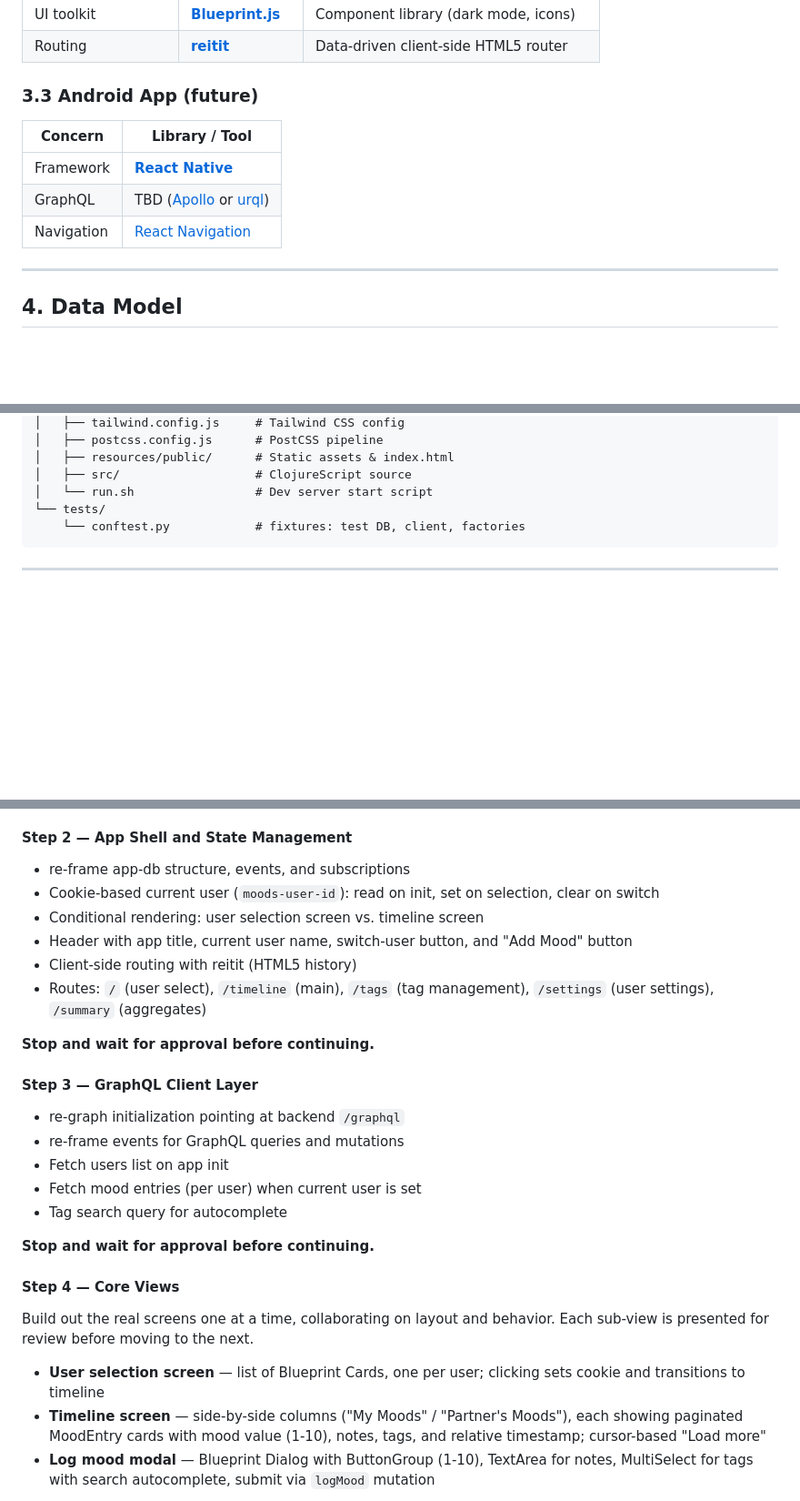
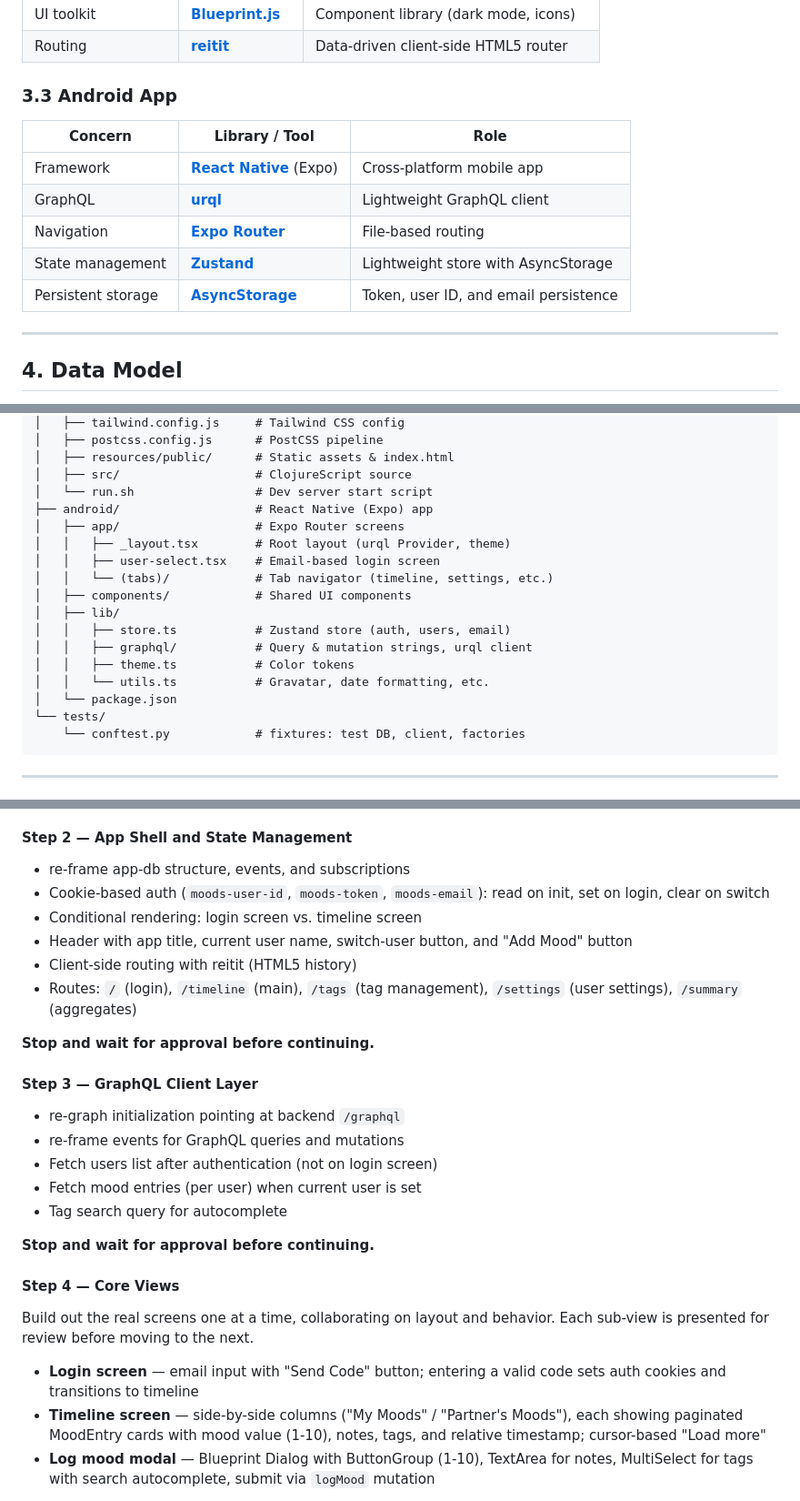
Before and after one commit to BrianEdwards85/moods, a Markdown page: PLAN.md, 3 parts joined by grey strips. Shown at 91% size. Drawn GitHub-style; blank space fills up the shorter version.

````diff
--- a/PLAN.md
+++ b/PLAN.md
@@ -66,13 +66,15 @@ opening conversations, and spotting patterns together.
 | UI toolkit       | **[Blueprint.js](https://blueprintjs.com/)**            | Component library (dark mode, icons)    |
 | Routing          | **[reitit](https://github.com/metosin/reitit)**                  | Data-driven client-side HTML5 router    |
 
-### 3.3 Android App (future)
+### 3.3 Android App
 
-| Concern       | Library / Tool          |
-|---------------|-------------------------|
-| Framework     | **[React Native](https://reactnative.dev/)**        |
-| GraphQL       | TBD ([Apollo](https://www.apollographql.com/) or [urql](https://commerce.nearform.com/open-source/urql/))    |
-| Navigation    | [React Navigation](https://reactnavigation.org/)        |
+| Concern            | Library / Tool          | Role                                   |
+|--------------------|-------------------------|----------------------------------------|
+| Framework          | **[React Native](https://reactnative.dev/)** (Expo) | Cross-platform mobile app              |
+| GraphQL            | **[urql](https://commerce.nearform.com/open-source/urql/)** | Lightweight GraphQL client             |
+| Navigation         | **[Expo Router](https://docs.expo.dev/router/)** | File-based routing                     |
+| State management   | **[Zustand](https://zustand-demo.pmnd.rs/)** | Lightweight store with AsyncStorage    |
+| Persistent storage | **[AsyncStorage](https://react-native-async-storage.github.io/async-storage/)** | Token, user ID, and email persistence  |
 
 ---
 
@@ -151,6 +153,18 @@ moods/
 │   ├── resources/public/      # Static assets & index.html
 │   ├── src/                   # ClojureScript source
 │   └── run.sh                 # Dev server start script
+├── android/                   # React Native (Expo) app
+│   ├── app/                   # Expo Router screens
+│   │   ├── _layout.tsx        # Root layout (urql Provider, theme)
+│   │   ├── user-select.tsx    # Email-based login screen
+│   │   └── (tabs)/            # Tab navigator (timeline, settings, etc.)
+│   ├── components/            # Shared UI components
+│   ├── lib/
+│   │   ├── store.ts           # Zustand store (auth, users, email)
+│   │   ├── graphql/           # Query & mutation strings, urql client
+│   │   ├── theme.ts           # Color tokens
+│   │   └── utils.ts           # Gravatar, date formatting, etc.
+│   └── package.json
 └── tests/
     └── conftest.py            # fixtures: test DB, client, factories
 ```
@@ -193,13 +207,13 @@ step until confirmation before moving on.
 #### Step 2 — App Shell and State Management
 
 - re-frame app-db structure, events, and subscriptions
-- Cookie-based current user (`moods-user-id`): read on init,
-  set on selection, clear on switch
-- Conditional rendering: user selection screen vs. timeline screen
+- Cookie-based auth (`moods-user-id`, `moods-token`, `moods-email`):
+  read on init, set on login, clear on switch
+- Conditional rendering: login screen vs. timeline screen
 - Header with app title, current user name, switch-user button,
   and "Add Mood" button
 - Client-side routing with reitit (HTML5 history)
-- Routes: `/` (user select), `/timeline` (main), `/tags` (tag
+- Routes: `/` (login), `/timeline` (main), `/tags` (tag
   management), `/settings` (user settings), `/summary` (aggregates)
 
 **Stop and wait for approval before continuing.**
@@ -208,7 +222,7 @@ step until confirmation before moving on.
 
 - re-graph initialization pointing at backend `/graphql`
 - re-frame events for GraphQL queries and mutations
-- Fetch users list on app init
+- Fetch users list after authentication (not on login screen)
 - Fetch mood entries (per user) when current user is set
 - Tag search query for autocomplete
 
@@ -219,8 +233,8 @@ step until confirmation before moving on.
 Build out the real screens one at a time, collaborating on layout and
 behavior. Each sub-view is presented for review before moving to the next.
 
-- **User selection screen** — list of Blueprint Cards, one per user;
-  clicking sets cookie and transitions to timeline
+- **Login screen** — email input with "Send Code" button; entering a
+  valid code sets auth cookies and transitions to timeline
 - **Timeline screen** — side-by-side columns ("My Moods" / "Partner's
   Moods"), each showing paginated MoodEntry cards with mood value
   (1-10), notes, tags, and relative timestamp; cursor-based "Load more"
````
Also changed, not shown: other parts of PLAN.md (+40 -22 lines).
